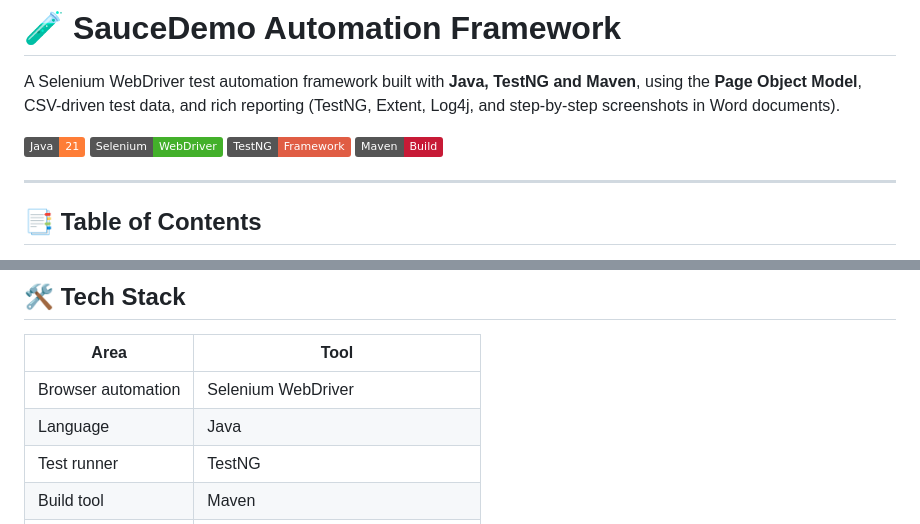
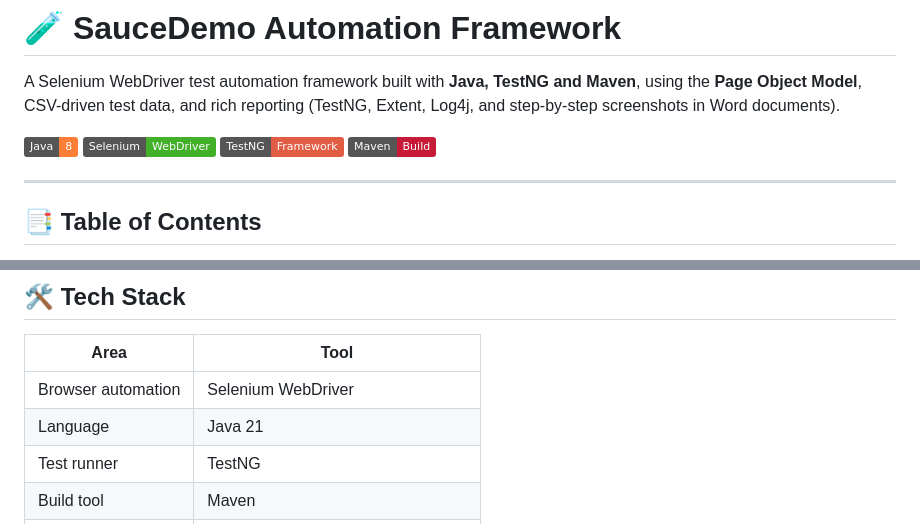
Before and after one commit to PrajwalHegde29/Saucedemo_automated, a Markdown page: Readme.md, 2 parts joined by grey strips. GitHub-like rendering; badges without logos.

```diff
--- a/Readme.md
+++ b/Readme.md
@@ -2,7 +2,7 @@
 
 A Selenium WebDriver test automation framework built with **Java, TestNG and Maven**, using the **Page Object Model**, CSV-driven test data, and rich reporting (TestNG, Extent, Log4j, and step-by-step screenshots in Word documents).
 
-![Java](https://img.shields.io/badge/Java-21-orange)
+![Java](https://img.shields.io/badge/Java-8-orange)
 ![Selenium](https://img.shields.io/badge/Selenium-WebDriver-43B02A)
 ![TestNG](https://img.shields.io/badge/TestNG-Framework-red)
 ![Maven](https://img.shields.io/badge/Maven-Build-C71A36)
@@ -28,7 +28,7 @@ A Selenium WebDriver test automation framework built with **Java, TestNG and Mav
 | Area | Tool |
 |---|---|
 | Browser automation | Selenium WebDriver |
-| Language | Java |
+| Language | Java 21 |
 | Test runner | TestNG |
 | Build tool | Maven |
 | Design pattern | Page Object Model |
```
